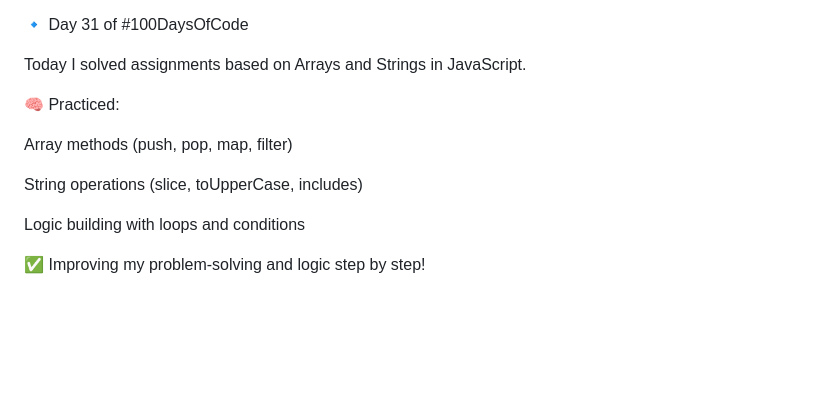
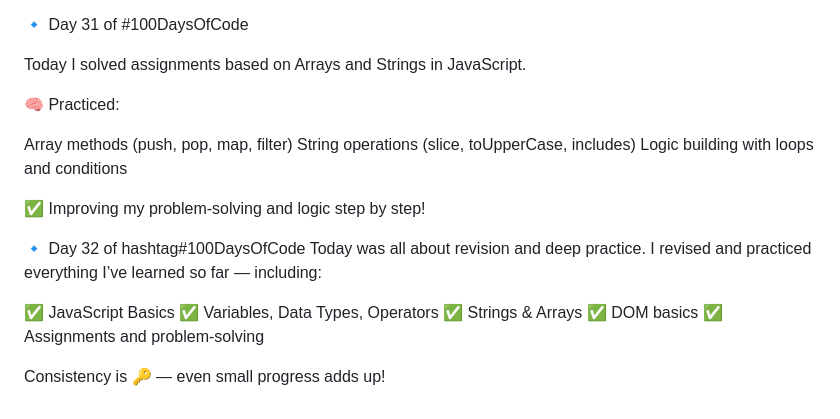
Before and after one commit to Anushka-0422/100-days-of-code, a Markdown page: README.md, the part around the change. Rendered like a GitHub page; blank space fills up the shorter version.

```diff
--- a/README.md
+++ b/README.md
@@ -227,22 +227,22 @@
 
 Today I solved assignments based on Arrays and Strings in JavaScript.
 
-
-
 🧠 Practiced:
 
-
-
 Array methods (push, pop, map, filter)
-
-
-
 String operations (slice, toUpperCase, includes)
-
-
-
 Logic building with loops and conditions
 
+✅ Improving my problem-solving and logic step by step!
 
+🔹 Day 32 of hashtag#100DaysOfCode
+Today was all about revision and deep practice.
+I revised and practiced everything I’ve learned so far — including:
 
-✅ Improving my problem-solving and logic step by step!
+✅ JavaScript Basics
+✅ Variables, Data Types, Operators
+✅ Strings & Arrays
+✅ DOM basics
+✅ Assignments and problem-solving
+
+Consistency is 🔑 — even small progress adds up!
```
